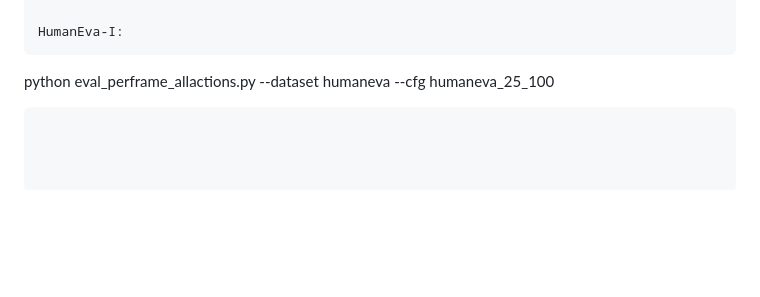
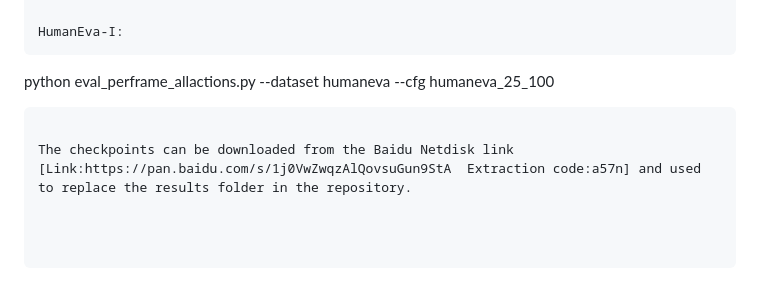
Before and after one commit to BanliSu0606/DAST-Net, a Markdown page: README.md, the part around the change. GitHub-like rendering; blank space fills up the shorter version.

Commit message:
Update README with checkpoint download instructions
Added instructions for downloading checkpoints from Baidu Netdisk.

````diff
--- a/README.md
+++ b/README.md
@@ -148,3 +148,5 @@ HumanEva-I:
 ```
 python eval_perframe_allactions.py  --dataset  humaneva  --cfg humaneva_25_100
 ```
+
+The checkpoints can be downloaded from the Baidu Netdisk link [Link:https://pan.baidu.com/s/1j0VwZwqzAlQovsuGun9StA  Extraction code:a57n] and used to replace the results folder in the repository.
````
